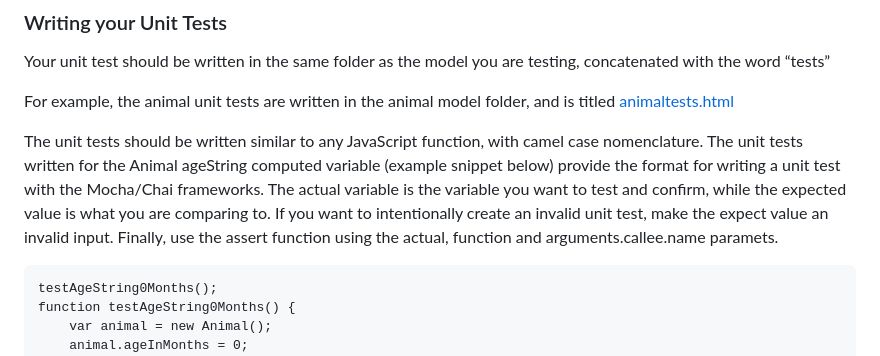
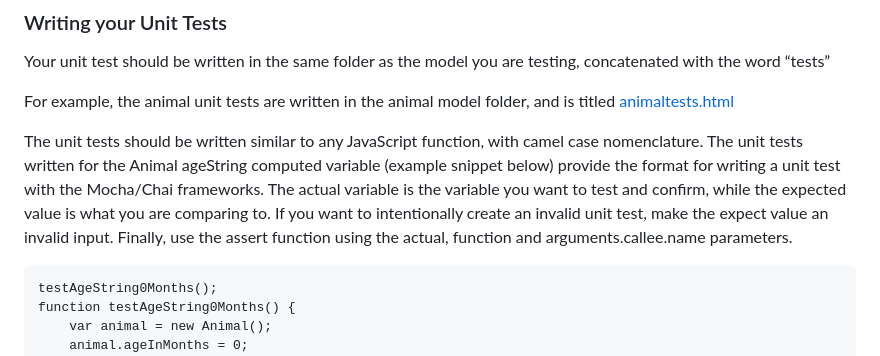
Before and after one commit to samialhamad/pattiesangels, a Markdown page: README.md, the part around the change. Drawn GitHub-style.

Commit message:
Typo fix on readme.md

````diff
--- a/README.md
+++ b/README.md
@@ -163,7 +163,7 @@ Your unit test should be written in the same folder as the model you are testing
 
 For example, the animal unit tests are written in the animal model folder, and is titled <a href="ttps://github.com/samialhamad/pattiesangels/blob/main/frontend/model/animal/animaltests.js "> animaltests.html</a>
 
-The unit tests should be written similar to any JavaScript function, with camel case nomenclature. The unit tests written for the Animal ageString computed variable (example snippet below) provide the format for writing a unit test with the Mocha/Chai frameworks. The actual variable is the variable you want to test and confirm, while the expected value is what you are comparing to. If you want to intentionally create an invalid unit test, make the expect value an invalid input. Finally, use the assert function using the actual, function and arguments.callee.name paramets.
+The unit tests should be written similar to any JavaScript function, with camel case nomenclature. The unit tests written for the Animal ageString computed variable (example snippet below) provide the format for writing a unit test with the Mocha/Chai frameworks. The actual variable is the variable you want to test and confirm, while the expected value is what you are comparing to. If you want to intentionally create an invalid unit test, make the expect value an invalid input. Finally, use the assert function using the actual, function and arguments.callee.name parameters.
 
 ```s
 testAgeString0Months();
````
